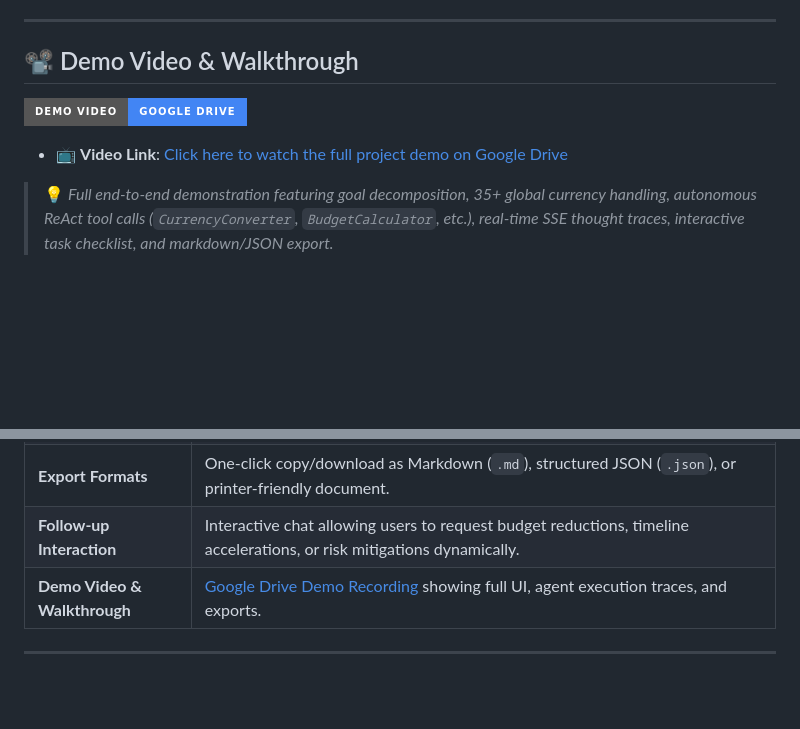
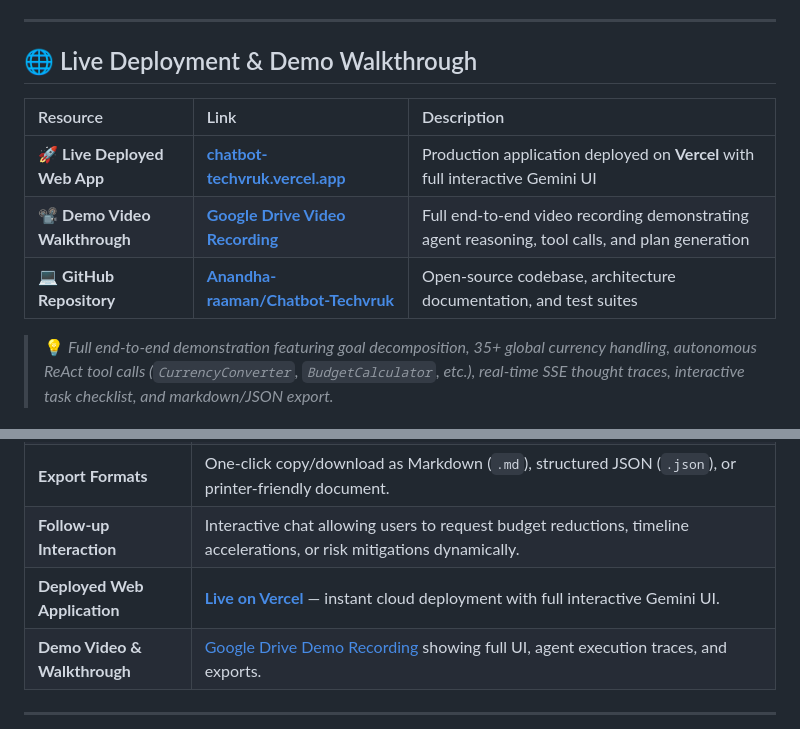
Before and after one commit to Anandha-raaman/Chatbot-Techvruk, a Markdown page: README.md, 2 parts joined by grey strips. GitHub-like rendering; badges without logos; blank space fills up the shorter version.

Commit message:
docs: add Vercel live deployment link to README and presentation

```diff
--- a/README.md
+++ b/README.md
@@ -8,11 +9,14 @@
 
 ---
 
-## 📽️ Demo Video & Walkthrough
+## 🌐 Live Deployment & Demo Walkthrough
 
-[![Watch Demo Video](https://img.shields.io/badge/Demo%20Video-Google%20Drive-4285F4?style=for-the-badge&logo=googledrive&logoColor=white)](https://drive.google.com/file/d/1et9eNJhL7IshKhn02RfaxsCkgChwers4/view?usp=sharing)
+| Resource | Link | Description |
+| :--- | :--- | :--- |
+| 🚀 **Live Deployed Web App** | **[chatbot-techvruk.vercel.app](https://chatbot-techvruk.vercel.app/)** | Production application deployed on **Vercel** with full interactive Gemini UI |
+| 📽️ **Demo Video Walkthrough** | **[Google Drive Video Recording](https://drive.google.com/file/d/1et9eNJhL7IshKhn02RfaxsCkgChwers4/view?usp=sharing)** | Full end-to-end video recording demonstrating agent reasoning, tool calls, and plan generation |
+| 💻 **GitHub Repository** | **[Anandha-raaman/Chatbot-Techvruk](https://github.com/Anandha-raaman/Chatbot-Techvruk)** | Open-source codebase, architecture documentation, and test suites |
 
-- 📺 **Video Link**: [Click here to watch the full project demo on Google Drive](https://drive.google.com/file/d/1et9eNJhL7IshKhn02RfaxsCkgChwers4/view?usp=sharing)
 > 💡 *Full end-to-end demonstration featuring goal decomposition, 35+ global currency handling, autonomous ReAct tool calls (`CurrencyConverter`, `BudgetCalculator`, etc.), real-time SSE thought traces, interactive task checklist, and markdown/JSON export.*
 
 ---
@@ -200,6 +204,7 @@ Chatbot-Techvruk/
 | **User Interface** | Google Gemini aesthetic with floating pill composer, real-time agent trace accordion, interactive subtask checkboxes, dark/light theme, and export options. |
 | **Export Formats** | One-click copy/download as Markdown (`.md`), structured JSON (`.json`), or printer-friendly document. |
 | **Follow-up Interaction** | Interactive chat allowing users to request budget reductions, timeline accelerations, or risk mitigations dynamically. |
+| **Deployed Web Application** | **[Live on Vercel](https://chatbot-techvruk.vercel.app/)** — instant cloud deployment with full interactive Gemini UI. |
 | **Demo Video & Walkthrough** | [Google Drive Demo Recording](https://drive.google.com/file/d/1et9eNJhL7IshKhn02RfaxsCkgChwers4/view?usp=sharing) showing full UI, agent execution traces, and exports. |
 
 ---
```
Also changed, not shown: other parts of README.md (+2 -1 lines), presentation.md (+2 -0 lines).
